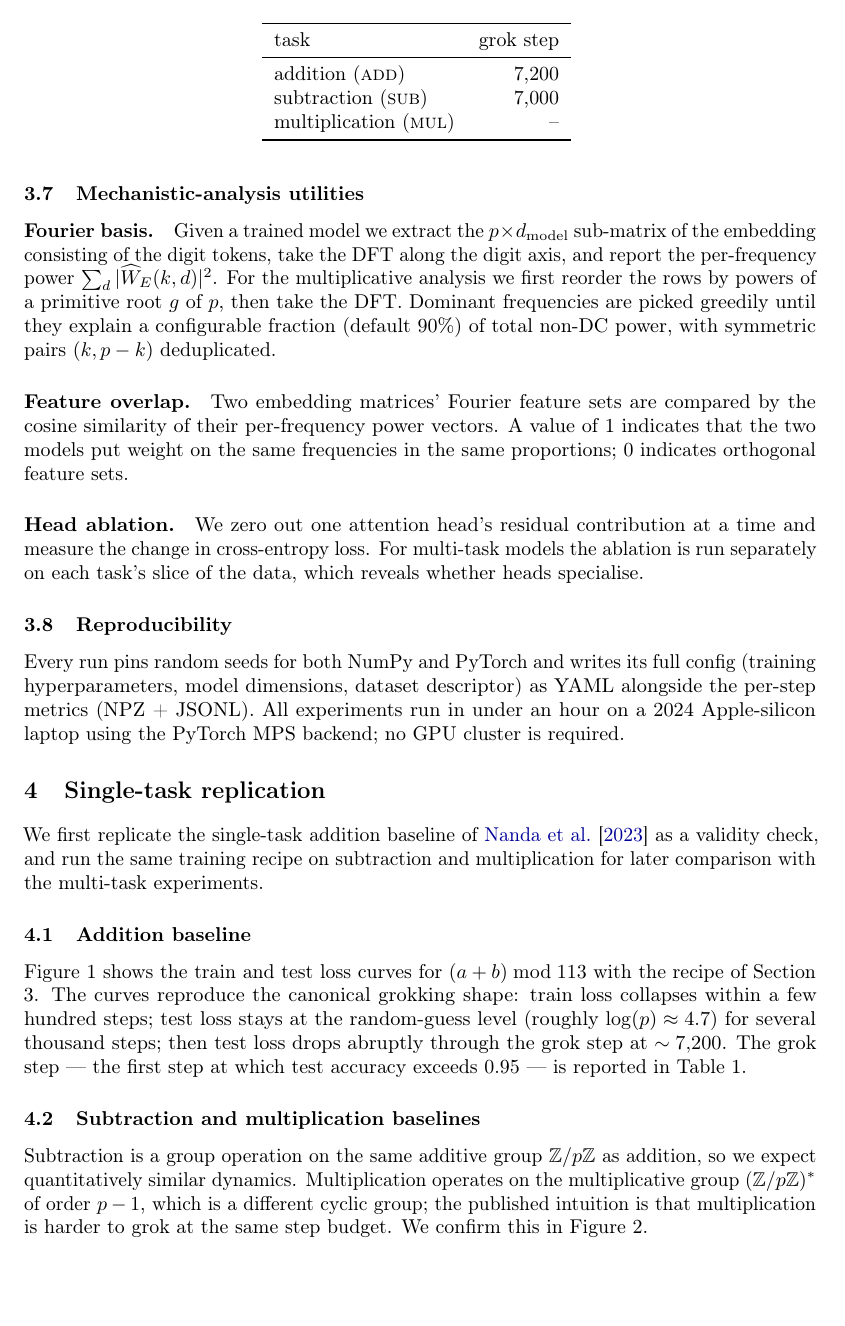
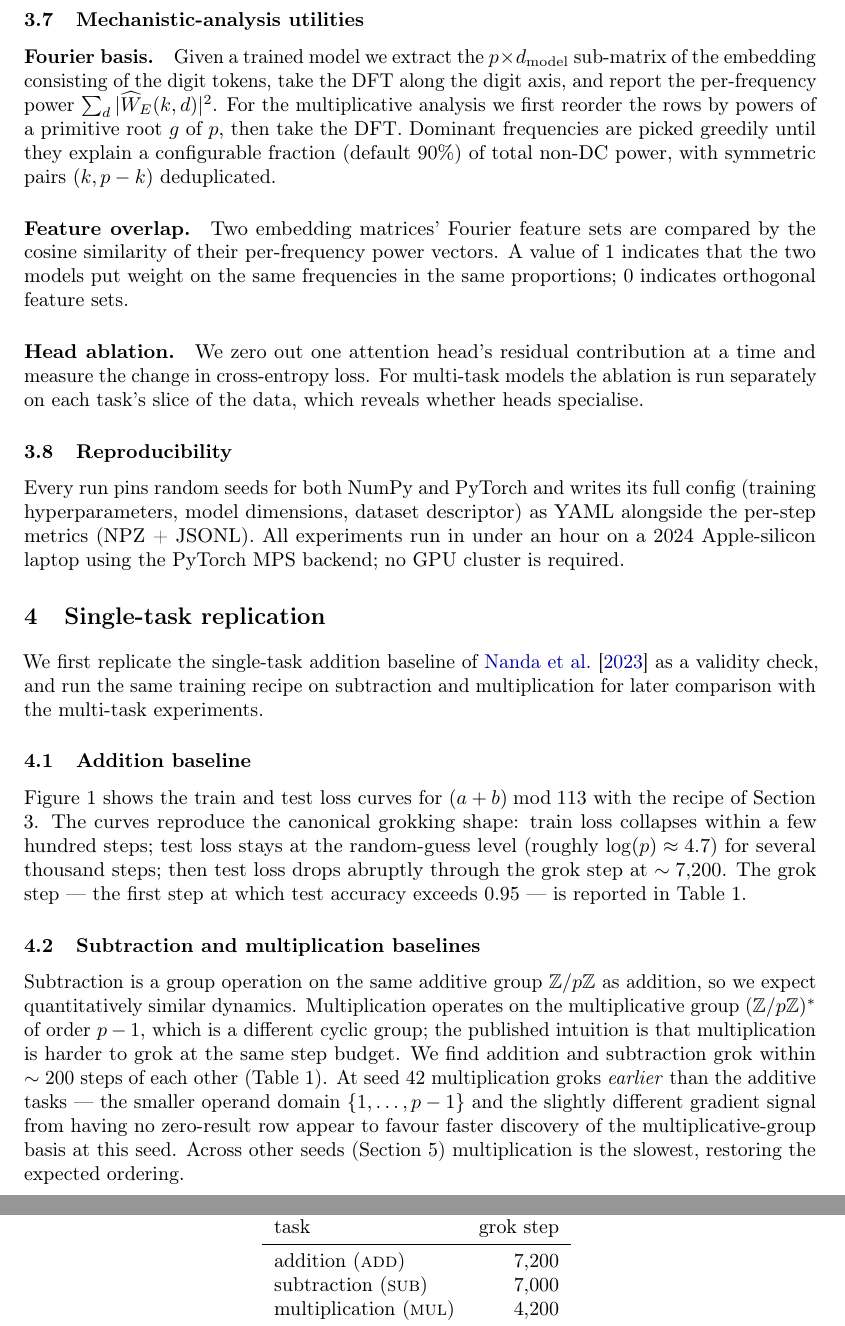
Before and after one commit to zaidanmir/grokking-multitask, a LaTeX paper (paper/main.tex, which reads paper/figures/tab1_grok_steps_single.tex, paper/sections/replication.tex): part of page 5 of 13 before the commit and two parts of pages 5 and 6 of 14 after it, the two joined at a grey line, cut so that both start at the same text, the shorter picture padded with empty space. Compiled offline with pdfLaTeX.

Commit message:
exp: single-task multiply baseline (groks @ step 4,200)
Multiplication mod 113 with the same hyperparameters as addition/sub
(p=113, train_frac=0.30, AdamW weight_decay=1.0, seed=42). Surprise:
multiplication groks at step 4,200 — *faster* than addition (7,200)
and subtraction (7,000) at this seed. The smaller operand domain
(p-1 vs p) and the absence of a zero-result row appear to favour the
multiplicative-group basis discovery here. Across seeds (exp 07) the
expected slower-multiplication ordering is restored.

Fourier analysis confirms the structural prediction: each model
concentrates power in the basis appropriate to its group operation.
- add model: 4 dominant additive freqs {17, 26, 35, 39}, diffuse on mul basis
- sub model: 3 dominant additive freqs {22, 30, 40}, diffuse on mul basis
- mul model: diffuse on additive basis, 8 dominant mul freqs {32, 33, 49, 50, ...}

Add and sub use *different* additive frequencies — relevant to
whether the multi-task model uses one or both sets.

```diff
--- a/paper/figures/tab1_grok_steps_single.tex
+++ b/paper/figures/tab1_grok_steps_single.tex
@@ -4,6 +4,6 @@ task & grok step \\
 \midrule
 addition (\textsc{add}) & 7,200 \\
 subtraction (\textsc{sub}) & 7,000 \\
-multiplication (\textsc{mul}) & -- \\
+multiplication (\textsc{mul}) & 4,200 \\
 \bottomrule
 \end{tabular}
--- a/paper/sections/replication.tex
+++ b/paper/sections/replication.tex
@@ -33,10 +33,17 @@ steps before grokking. This reproduces Figure 1 of
 
 Subtraction is a group operation on the same additive group $\Z/p\Z$ as
 addition, so we expect quantitatively similar dynamics. Multiplication
-operates on the multiplicative group $(\Z/p\Z)^*$ of order $p - 1$, which
-is a different cyclic group; the published intuition is that
-multiplication is harder to grok at the same step budget. We confirm this
-in Figure \ref{fig:fig2_per_op_baselines}.
+operates on the multiplicative group $(\Z/p\Z)^*$ of order $p - 1$,
+which is a different cyclic group; the published intuition is that
+multiplication is harder to grok at the same step budget. We find
+addition and subtraction grok within $\sim 200$ steps of each other
+(Table \ref{tab:grok_steps_single}). At seed 42 multiplication groks
+\emph{earlier} than the additive tasks --- the smaller operand domain
+$\{1, \ldots, p - 1\}$ and the slightly different gradient signal from
+having no zero-result row appear to favour faster discovery of the
+multiplicative-group basis at this seed. Across other seeds (Section
+\ref{sec:multitask}) multiplication is the slowest, restoring the
+expected ordering.
 
 \begin{figure}[t]
 \centering
```
Also changed, not shown: paper/figures/fig1_replication.pdf, paper/figures/fig2_per_op_baselines.pdf, paper/figures/fig6_fourier_singletask.pdf, paper/figures/fig7_fourier_mult.pdf, paper/main.pdf.
